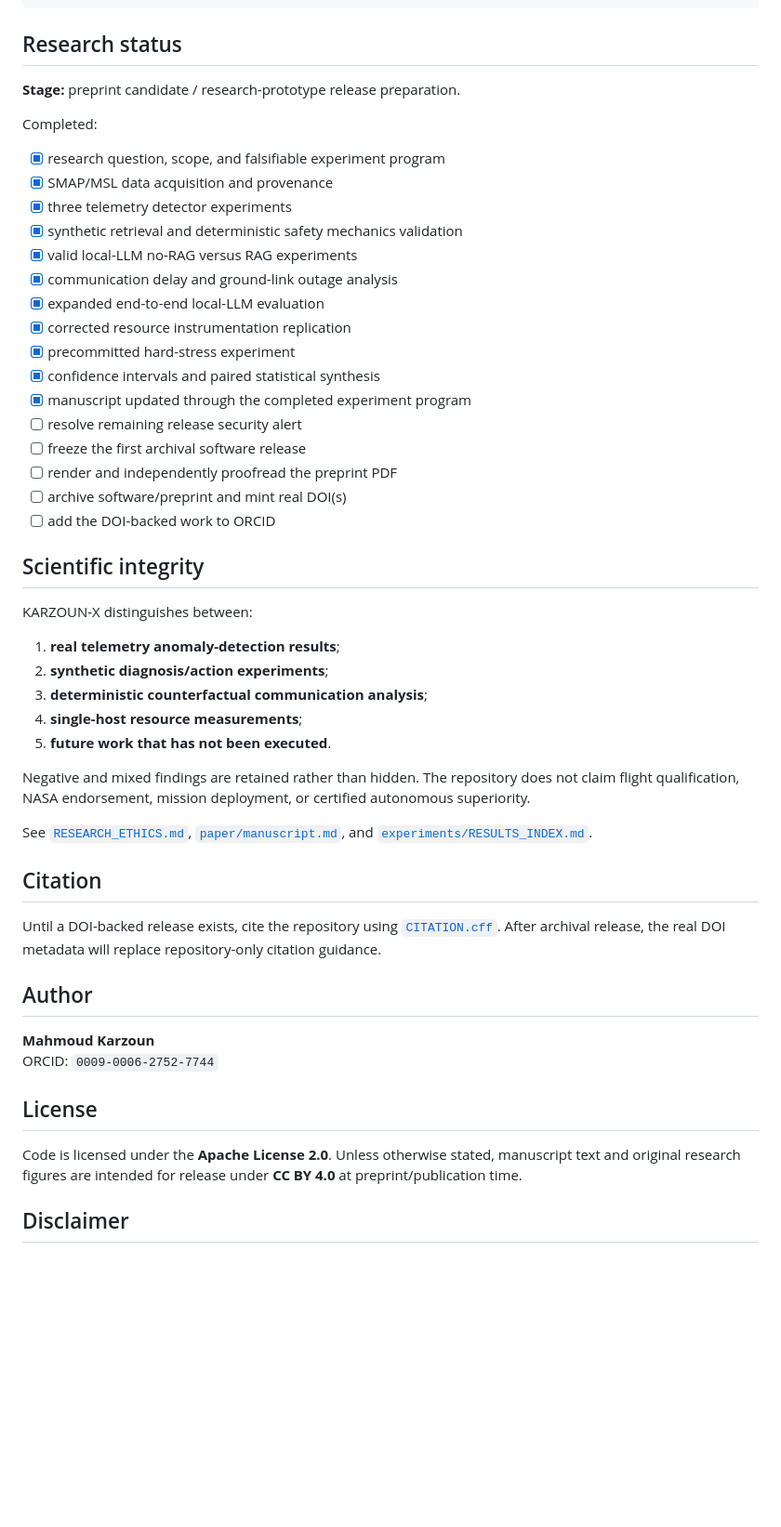
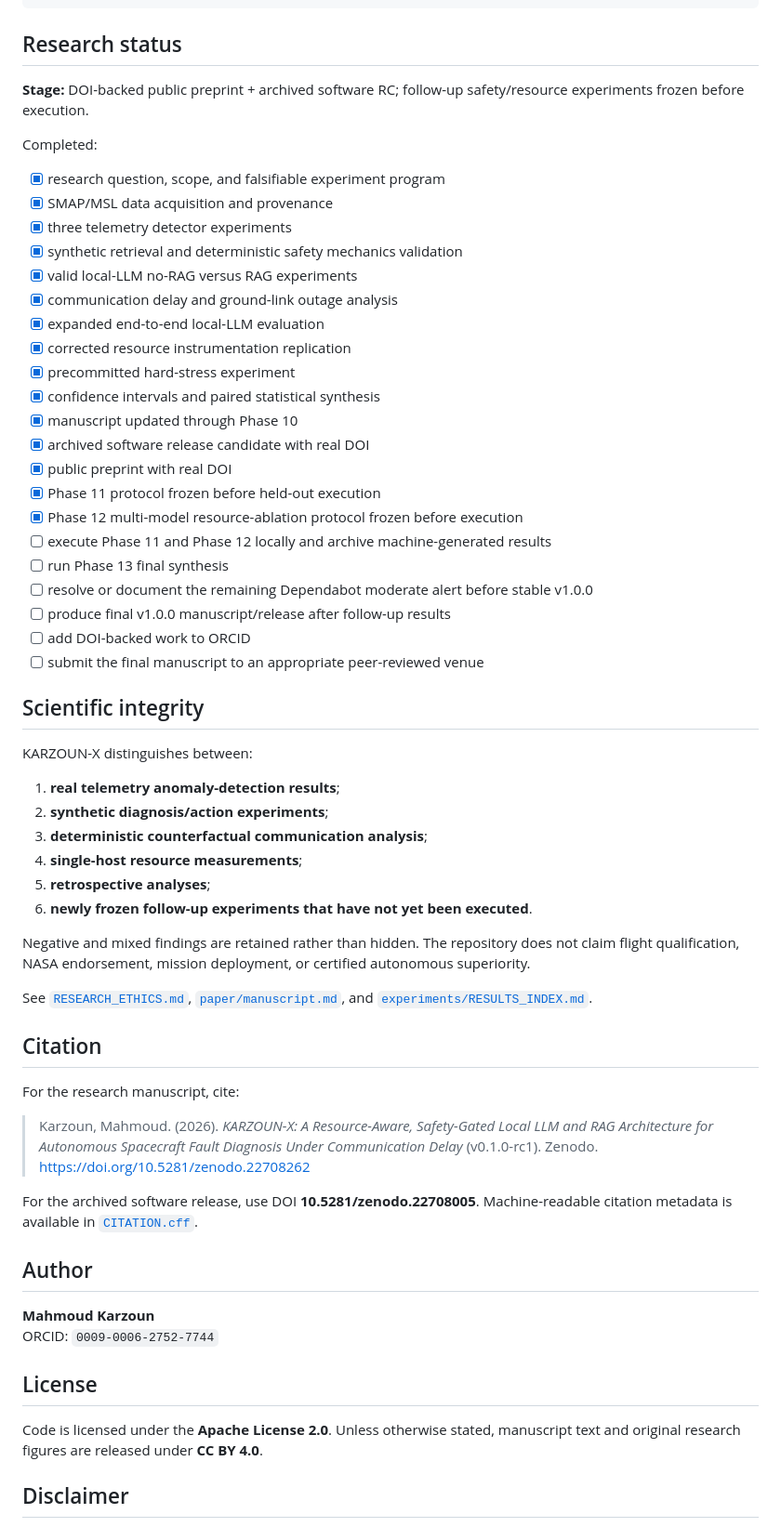
Before and after one commit to mkarson1997/karzoun-x, a Markdown page: README.md, the part around one of its changes. Shown at 93% size. Rendered like a GitHub page; blank space fills up the shorter version.

Commit message:
docs: update README for DOI-backed preprint and next confirmatory phases

```diff
--- a/README.md
+++ b/README.md
@@ -166,7 +187,7 @@ karzoun-x/
 
 ## Research status
 
-**Stage:** preprint candidate / research-prototype release preparation.
+**Stage:** DOI-backed public preprint + archived software RC; follow-up safety/resource experiments frozen before execution.
 
 Completed:
 
@@ -180,12 +201,17 @@ Completed:
 - [x] corrected resource instrumentation replication
 - [x] precommitted hard-stress experiment
 - [x] confidence intervals and paired statistical synthesis
-- [x] manuscript updated through the completed experiment program
-- [ ] resolve remaining release security alert
-- [ ] freeze the first archival software release
-- [ ] render and independently proofread the preprint PDF
-- [ ] archive software/preprint and mint real DOI(s)
-- [ ] add the DOI-backed work to ORCID
+- [x] manuscript updated through Phase 10
+- [x] archived software release candidate with real DOI
+- [x] public preprint with real DOI
+- [x] Phase 11 protocol frozen before held-out execution
+- [x] Phase 12 multi-model resource-ablation protocol frozen before execution
+- [ ] execute Phase 11 and Phase 12 locally and archive machine-generated results
+- [ ] run Phase 13 final synthesis
+- [ ] resolve or document the remaining Dependabot moderate alert before stable v1.0.0
+- [ ] produce final v1.0.0 manuscript/release after follow-up results
+- [ ] add DOI-backed work to ORCID
+- [ ] submit the final manuscript to an appropriate peer-reviewed venue
 
 ## Scientific integrity
 
@@ -195,7 +221,8 @@ KARZOUN-X distinguishes between:
 2. **synthetic diagnosis/action experiments**;
 3. **deterministic counterfactual communication analysis**;
 4. **single-host resource measurements**;
-5. **future work that has not been executed**.
+5. **retrospective analyses**;
+6. **newly frozen follow-up experiments that have not yet been executed**.
 
 Negative and mixed findings are retained rather than hidden. The repository does not claim flight qualification, NASA endorsement, mission deployment, or certified autonomous superiority.
 
@@ -203,7 +230,11 @@ See [`RESEARCH_ETHICS.md`](RESEARCH_ETHICS.md), [`paper/manuscript.md`](paper/ma
 
 ## Citation
 
-Until a DOI-backed release exists, cite the repository using [`CITATION.cff`](CITATION.cff). After archival release, the real DOI metadata will replace repository-only citation guidance.
+For the research manuscript, cite:
+
+> Karzoun, Mahmoud. (2026). *KARZOUN-X: A Resource-Aware, Safety-Gated Local LLM and RAG Architecture for Autonomous Spacecraft Fault Diagnosis Under Communication Delay* (v0.1.0-rc1). Zenodo. https://doi.org/10.5281/zenodo.22708262
+
+For the archived software release, use DOI **10.5281/zenodo.22708005**. Machine-readable citation metadata is available in [`CITATION.cff`](CITATION.cff).
 
 ## Author
 
@@ -212,7 +243,7 @@ ORCID: `0009-0006-2752-7744`
 
 ## License
 
-Code is licensed under the **Apache License 2.0**. Unless otherwise stated, manuscript text and original research figures are intended for release under **CC BY 4.0** at preprint/publication time.
+Code is licensed under the **Apache License 2.0**. Unless otherwise stated, manuscript text and original research figures are released under **CC BY 4.0**.
 
 ## Disclaimer
 
```
Also changed, not shown: other parts of README.md (+30 -9 lines).
